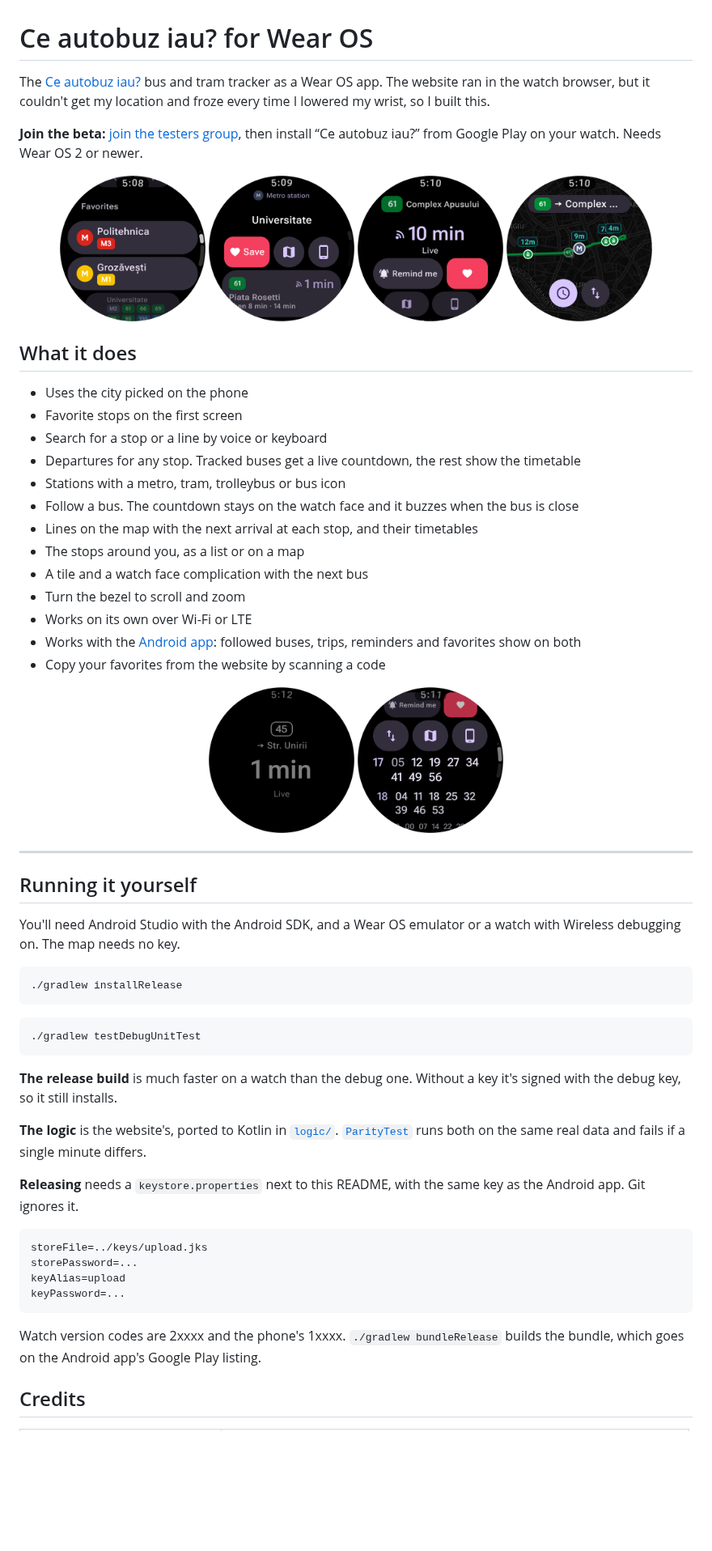
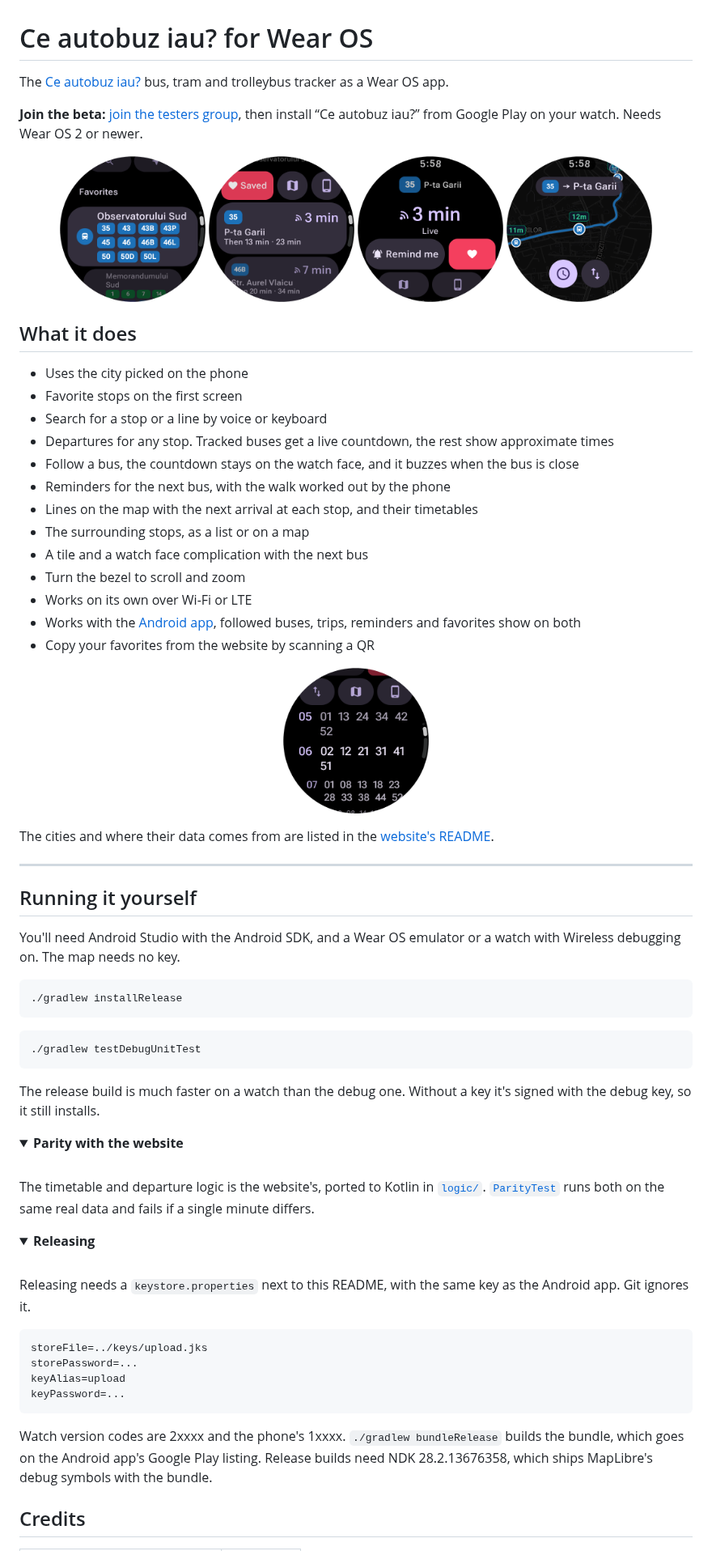
Before and after one commit to bmarian/conexiuni-cluj-wearos, a Markdown page: README.md, the part around one of its changes. Shown at 81% size. GitHub-like rendering; pictures changed too: readme/ambient.png (deleted), readme/departure.png, readme/home.png; folded sections open; blank space fills up the shorter version.

````diff
--- a/README.md
+++ b/README.md
@@ -1,6 +1,6 @@
 # Ce autobuz iau? for Wear OS
 
-The [Ce autobuz iau?](https://github.com/bmarian/conexiuni-cluj) bus and tram tracker as a Wear OS app. The website ran in the watch browser, but it couldn't get my location and froze every time I lowered my wrist, so I built this.
+The [Ce autobuz iau?](https://github.com/bmarian/conexiuni-cluj) bus, tram and trolleybus tracker as a Wear OS app.
 
 **Join the beta:** [join the testers group](https://groups.google.com/g/ce-autobuz-iau-beta), then install “Ce autobuz iau?” from Google Play on your watch. Needs Wear OS 2 or newer.
 
@@ -16,21 +16,22 @@ The [Ce autobuz iau?](https://github.com/bmarian/conexiuni-cluj) bus and tram tr
 - Uses the city picked on the phone
 - Favorite stops on the first screen
 - Search for a stop or a line by voice or keyboard
-- Departures for any stop. Tracked buses get a live countdown, the rest show the timetable
-- Stations with a metro, tram, trolleybus or bus icon
-- Follow a bus. The countdown stays on the watch face and it buzzes when the bus is close
+- Departures for any stop. Tracked buses get a live countdown, the rest show approximate times
+- Follow a bus, the countdown stays on the watch face, and it buzzes when the bus is close
+- Reminders for the next bus, with the walk worked out by the phone
 - Lines on the map with the next arrival at each stop, and their timetables
-- The stops around you, as a list or on a map
+- The surrounding stops, as a list or on a map
 - A tile and a watch face complication with the next bus
 - Turn the bezel to scroll and zoom
 - Works on its own over Wi-Fi or LTE
-- Works with the [Android app](https://github.com/bmarian/conexiuni-cluj-mobile): followed buses, trips, reminders and favorites show on both
-- Copy your favorites from the website by scanning a code
+- Works with the [Android app](https://github.com/bmarian/conexiuni-cluj-mobile), followed buses, trips, reminders and favorites show on both
+- Copy your favorites from the website by scanning a QR
 
 <p align="center">
-  <img src="readme/ambient.png" width="180" alt="A followed bus in always-on mode">
-  <img src="readme/timetable.png" width="180" alt="A line's timetable from the current hour on">
+  <img src="readme/timetable.png" width="180" alt="Line 35's timetable from the current hour on">
 </p>
+
+The cities and where their data comes from are listed in the [website's README](https://github.com/bmarian/conexiuni-cluj#cities).
 
 ---
 
@@ -46,11 +47,23 @@ You'll need Android Studio with the Android SDK, and a Wear OS emulator or a wat
 ./gradlew testDebugUnitTest
 ```
 
-**The release build** is much faster on a watch than the debug one. Without a key it's signed with the debug key, so it still installs.
+The release build is much faster on a watch than the debug one. Without a key it's signed with the debug key, so it still installs.
 
-**The logic** is the website's, ported to Kotlin in [`logic/`](app/src/main/java/online/bmarian/bus/logic). [`ParityTest`](app/src/test/java/online/bmarian/bus/ParityTest.kt) runs both on the same real data and fails if a single minute differs.
+<details>
+<summary><b>Parity with the website</b></summary>
 
-**Releasing** needs a `keystore.properties` next to this README, with the same key as the Android app. Git ignores it.
+<br>
+
+The timetable and departure logic is the website's, ported to Kotlin in [`logic/`](app/src/main/java/online/bmarian/bus/logic). [`ParityTest`](app/src/test/java/online/bmarian/bus/ParityTest.kt) runs both on the same real data and fails if a single minute differs.
+
+</details>
+
+<details>
+<summary><b>Releasing</b></summary>
+
+<br>
+
+Releasing needs a `keystore.properties` next to this README, with the same key as the Android app. Git ignores it.
 
 ```properties
 storeFile=../keys/upload.jks
@@ -59,7 +72,9 @@ keyAlias=upload
 keyPassword=...
 ```
 
-Watch version codes are 2xxxx and the phone's 1xxxx. `./gradlew bundleRelease` builds the bundle, which goes on the Android app's Google Play listing.
+Watch version codes are 2xxxx and the phone's 1xxxx. `./gradlew bundleRelease` builds the bundle, which goes on the Android app's Google Play listing. Release builds need NDK 28.2.13676358, which ships MapLibre's debug symbols with the bundle.
+
+</details>
 
 ## Credits
 
````
Also changed, not shown: other parts of README.md (+10 -14 lines).
